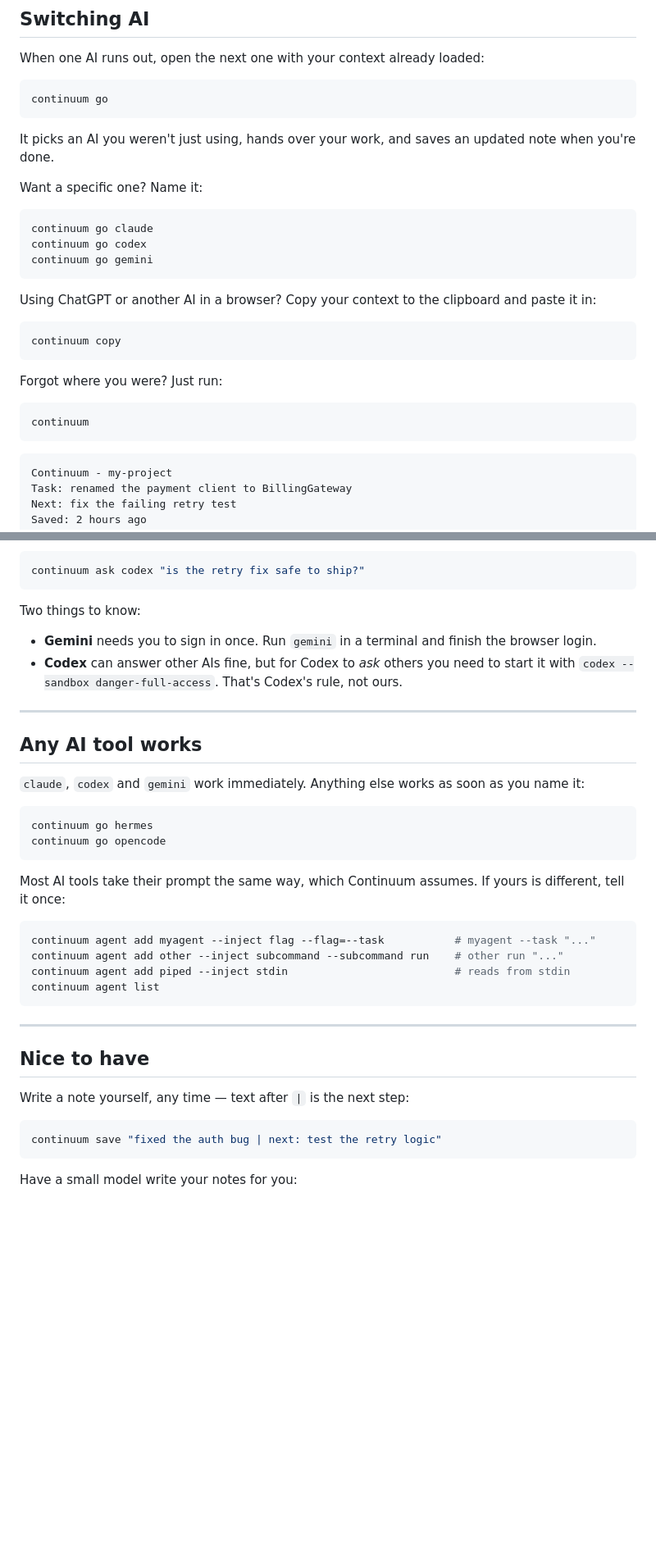
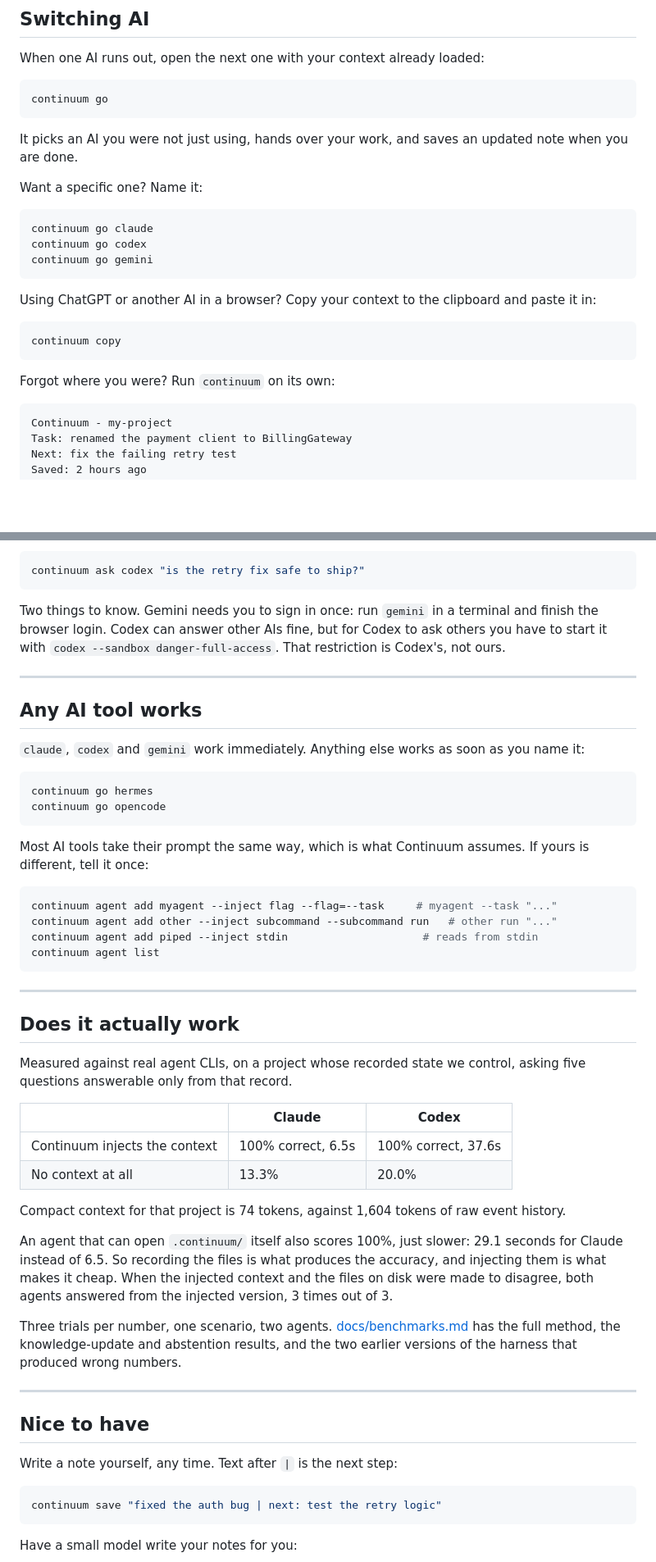
Before and after one commit to 00PrabalK00/Continuum, a Markdown page: README.md, 2 parts joined by grey strips. Shown at 82% size. Drawn GitHub-style; blank space fills up the shorter version.

````diff
--- a/README.md
+++ b/README.md
@@ -54,8 +52,8 @@ When one AI runs out, open the next one with your context already loaded:
 continuum go
 ```
 
-It picks an AI you weren't just using, hands over your work, and saves an
-updated note when you're done.
+It picks an AI you were not just using, hands over your work, and saves an
+updated note when you are done.
 
 Want a specific one? Name it:
 
@@ -72,11 +70,7 @@ and paste it in:
 continuum copy
 ```
 
-Forgot where you were? Just run:
-
-```bash
-continuum
-```
+Forgot where you were? Run `continuum` on its own:
 
 ```
 Continuum - my-project
@@ -102,13 +96,10 @@ works both ways, and from a terminal too:
 continuum ask codex "is the retry fix safe to ship?"
 ```
 
-Two things to know:
-
-- **Gemini** needs you to sign in once. Run `gemini` in a terminal and finish
-  the browser login.
-- **Codex** can answer other AIs fine, but for Codex to *ask* others you need to
-  start it with `codex --sandbox danger-full-access`. That's Codex's rule, not
-  ours.
+Two things to know. Gemini needs you to sign in once: run `gemini` in a
+terminal and finish the browser login. Codex can answer other AIs fine, but for
+Codex to ask others you have to start it with
+`codex --sandbox danger-full-access`. That restriction is Codex's, not ours.
 
 ---
 
@@ -122,21 +113,46 @@ continuum go hermes
 continuum go opencode
 ```
 
-Most AI tools take their prompt the same way, which Continuum assumes. If yours
-is different, tell it once:
+Most AI tools take their prompt the same way, which is what Continuum assumes.
+If yours is different, tell it once:
 
 ```bash
-continuum agent add myagent --inject flag --flag=--task           # myagent --task "..."
-continuum agent add other --inject subcommand --subcommand run    # other run "..."
-continuum agent add piped --inject stdin                          # reads from stdin
+continuum agent add myagent --inject flag --flag=--task     # myagent --task "..."
+continuum agent add other --inject subcommand --subcommand run   # other run "..."
+continuum agent add piped --inject stdin                     # reads from stdin
 continuum agent list
 ```
 
 ---
 
+## Does it actually work
+
+Measured against real agent CLIs, on a project whose recorded state we control,
+asking five questions answerable only from that record.
+
+| | Claude | Codex |
+| --- | --- | --- |
+| Continuum injects the context | 100% correct, 6.5s | 100% correct, 37.6s |
+| No context at all | 13.3% | 20.0% |
+
+Compact context for that project is 74 tokens, against 1,604 tokens of raw
+event history.
+
+An agent that can open `.continuum/` itself also scores 100%, just slower: 29.1
+seconds for Claude instead of 6.5. So recording the files is what produces the
+accuracy, and injecting them is what makes it cheap. When the injected context
+and the files on disk were made to disagree, both agents answered from the
+injected version, 3 times out of 3.
+
+Three trials per number, one scenario, two agents. [docs/benchmarks.md](docs/benchmarks.md)
+has the full method, the knowledge-update and abstention results, and the two
+earlier versions of the harness that produced wrong numbers.
+
+---
+
 ## Nice to have
 
-Write a note yourself, any time — text after `|` is the next step:
+Write a note yourself, any time. Text after `|` is the next step:
 
 ```bash
 continuum save "fixed the auth bug | next: test the retry logic"
````
Also changed, not shown: other parts of README.md (+15 -16 lines), docs/benchmarks.md (added, +117 -0 lines).
